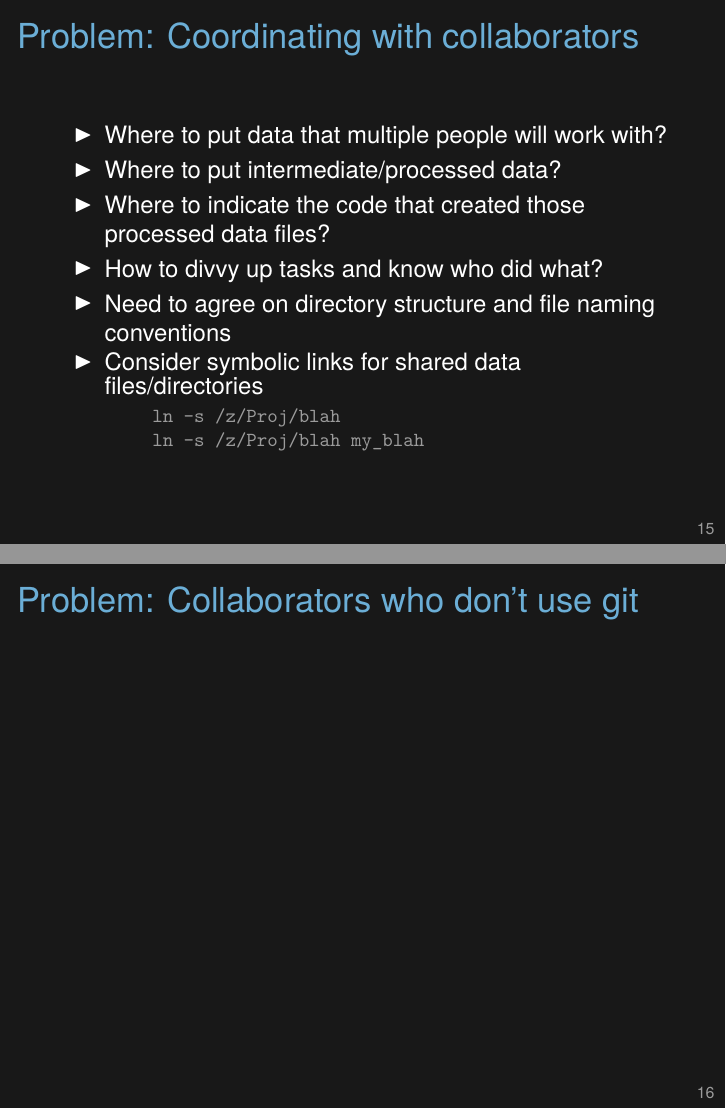
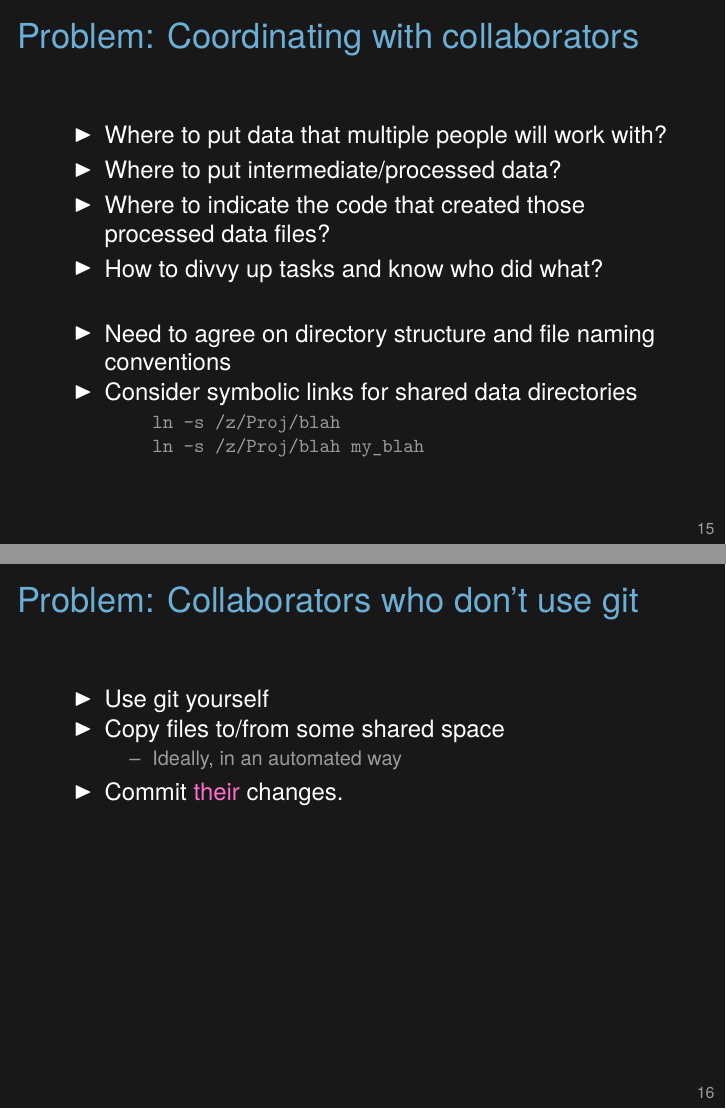
Before and after one commit to kbroman/Tools4RR, LaTeX slides (06_Organization_EDA/06_org_eda.tex): pages 16 and 17 of 21 before the commit and pages 16 and 19 of 23 after it, joined at a grey line. Compiled offline with XeLaTeX.

Commit message:
Lec 6: Fill out a couple of additional slides

```diff
--- a/06_Organization_EDA/06_org_eda.tex
+++ b/06_Organization_EDA/06_org_eda.tex
@@ -537,15 +537,22 @@ Data4Tram/            PepIns_2012-02-09/     transeQTL4Lude/
 \item Where to put intermediate/processed data?
 \item Where to indicate the code that created those processed data files?
 \item How to divvy up tasks and know who did what?
+\ei
+
+\vspace{12pt}
+
+\bi
 \item Need to agree on directory structure and file naming conventions
-\item Consider symbolic links for shared data files/directories
+\item Consider symbolic links for shared data directories
 \bi
 \item[] {\tt ln -s /z/Proj/blah}
 \item[] {\tt ln -s /z/Proj/blah my\_blah}
 \ei
 \ei
 
-\note{Ideally, everything with git/GitHub.
+\note{Ideally, everything synchronized with git/GitHub.
+
+  The keys: planning and regular communication
 
   Symbolic links are also called ``soft links.'' It's just like a file
   shortcut in Windows.
@@ -561,9 +568,28 @@ Data4Tram/            PepIns_2012-02-09/     transeQTL4Lude/
 
 \vspace{24pt}
 
+\only<2|handout 0>{
 
-\note{Use git yourself, and copy over your stuff to a common
-  spot...preferably an automated system for the copying-over.
+\vspace*{48pt}
+
+\centerline{Um\dots}
+}
+
+\only<3|handout>{
+\bi
+\item Use git yourself
+\item Copy files to/from some shared space
+  \bi
+  \item Ideally, in an automated way
+  \ei
+\item Commit {\vhilit their} changes.
+\ei
+}
+
+\note{Life would be easier if all of our analysis collaborators
+  adopted git.
+
+Teach them how?!
 }
 \end{frame}
 
```
Also changed, not shown: 06_Organization_EDA/06_org_eda.tex (2 more changed lines).
